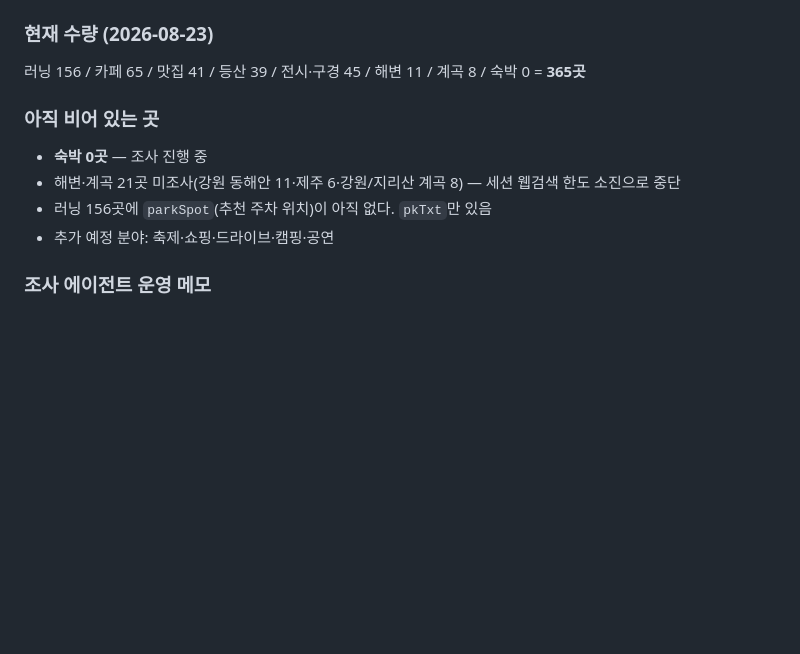
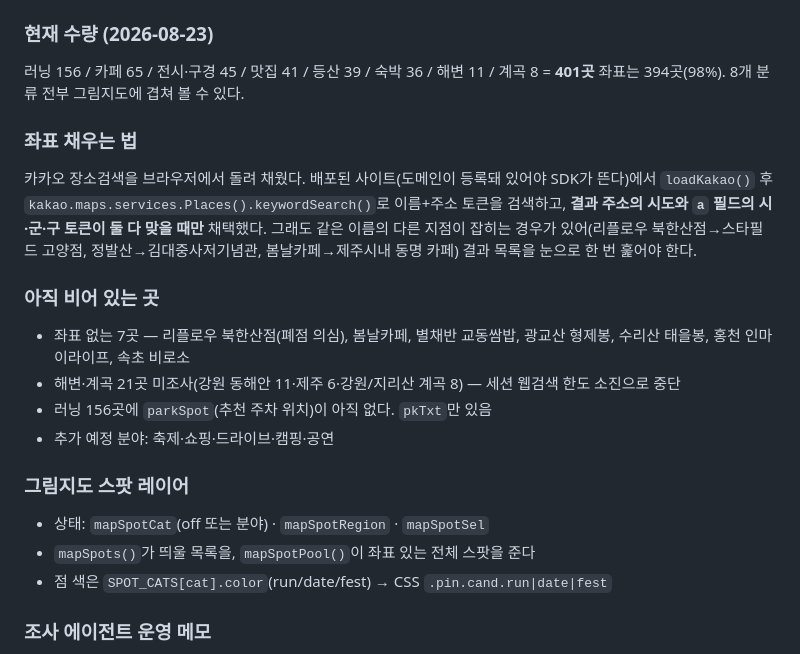
Before and after one commit to housimpleop-ops/ForHeeJin, a Markdown page: CLAUDE.md, the part around the change. Drawn GitHub-style; blank space fills up the shorter version.

Commit message:
문서 갱신 — 401곳 수량, 좌표 채우는 법, 지도 스팟 레이어 구조
다음에 이어서 작업할 때 참고할 내용을 CLAUDE.md에 정리했습니다.
- 분류별 현재 수량과 좌표가 비어 있는 7곳
- 카카오 장소검색으로 좌표를 채우는 절차와, 같은 이름 다른 지점이
  잡히는 함정(눈으로 한 번 훑어야 하는 이유)
- 그림지도 스팟 레이어의 상태 변수와 점 색 규칙

```diff
--- a/CLAUDE.md
+++ b/CLAUDE.md
@@ -90,13 +90,27 @@ DATA = { v, events[], wishes[], meals[], notes[], wedding[], trips[],
   등산의 `level`을 `lvTxt`(한글 난이도)로 바꿔준다. 새 분야를 넣을 땐 여기도 확인할 것
 
 ### 현재 수량 (2026-08-23)
-러닝 156 / 카페 65 / 맛집 41 / 등산 39 / 전시·구경 45 / 해변 11 / 계곡 8 / 숙박 0 = **365곳**
+러닝 156 / 카페 65 / 전시·구경 45 / 맛집 41 / 등산 39 / 숙박 36 / 해변 11 / 계곡 8 = **401곳**
+좌표는 394곳(98%). 8개 분류 전부 그림지도에 겹쳐 볼 수 있다.
+
+### 좌표 채우는 법
+카카오 장소검색을 브라우저에서 돌려 채웠다. 배포된 사이트(도메인이 등록돼 있어야 SDK가 뜬다)에서
+`loadKakao()` 후 `kakao.maps.services.Places().keywordSearch()`로 이름+주소 토큰을 검색하고,
+**결과 주소의 시도와 `a` 필드의 시·군·구 토큰이 둘 다 맞을 때만** 채택했다.
+그래도 같은 이름의 다른 지점이 잡히는 경우가 있어(리플로우 북한산점→스타필드 고양점,
+정발산→김대중사저기념관, 봄날카페→제주시내 동명 카페) 결과 목록을 눈으로 한 번 훑어야 한다.
 
 ### 아직 비어 있는 곳
-- **숙박 0곳** — 조사 진행 중
+- 좌표 없는 7곳 — 리플로우 북한산점(폐점 의심), 봄날카페, 별채반 교동쌈밥,
+  광교산 형제봉, 수리산 태을봉, 홍천 인마이라이프, 속초 비로소
 - 해변·계곡 21곳 미조사(강원 동해안 11·제주 6·강원/지리산 계곡 8) — 세션 웹검색 한도 소진으로 중단
 - 러닝 156곳에 `parkSpot`(추천 주차 위치)이 아직 없다. `pkTxt`만 있음
 - 추가 예정 분야: 축제·쇼핑·드라이브·캠핑·공연
+
+### 그림지도 스팟 레이어
+- 상태: `mapSpotCat`(off 또는 분야) · `mapSpotRegion` · `mapSpotSel`
+- `mapSpots()`가 띄울 목록을, `mapSpotPool()`이 좌표 있는 전체 스팟을 준다
+- 점 색은 `SPOT_CATS[cat].color`(run/date/fest) → CSS `.pin.cand.run|date|fest`
 
 ### 조사 에이전트 운영 메모
 - 에이전트에게 **하위 에이전트를 만들지 말고 직접 WebSearch·WebFetch로 조사**하라고 못박을 것
```
